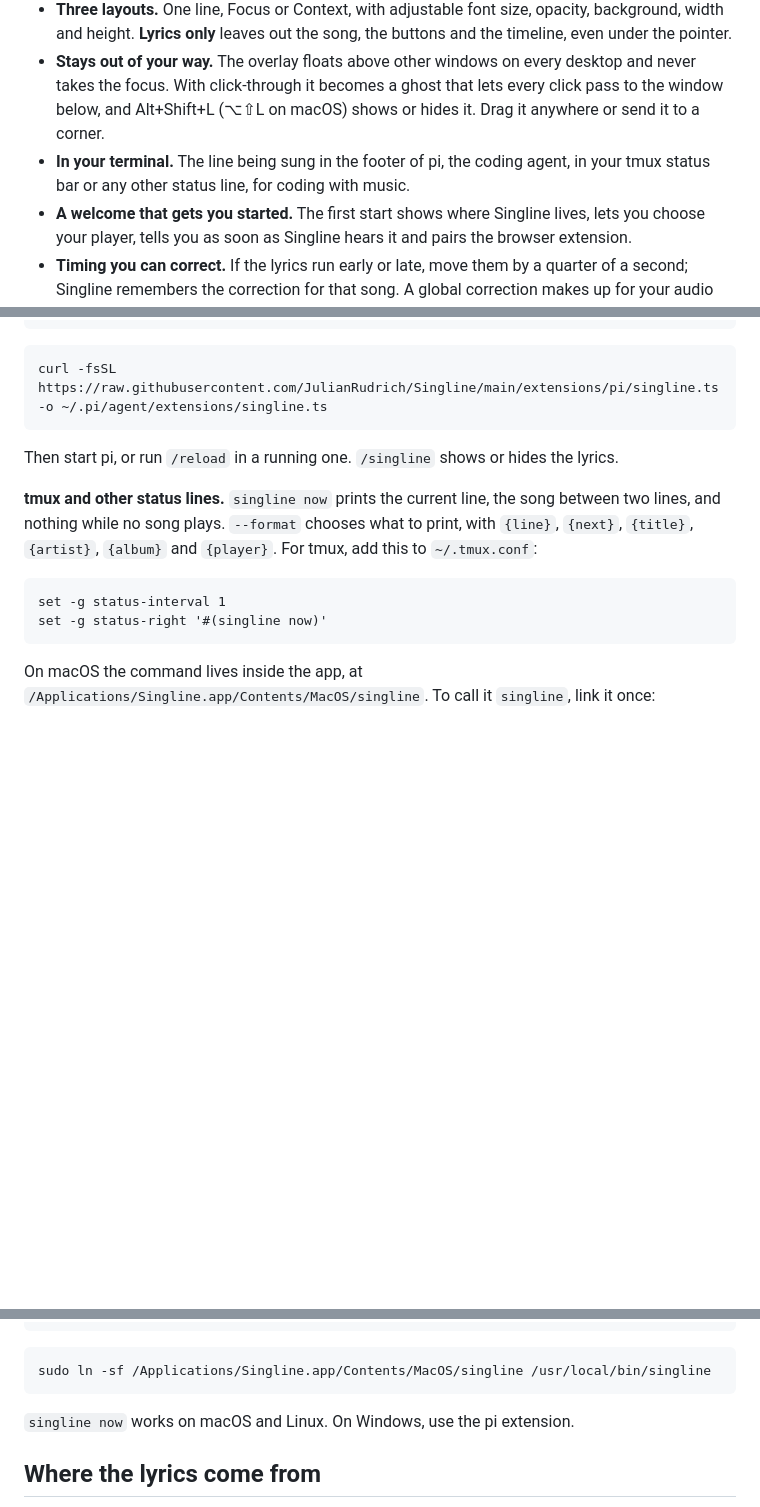
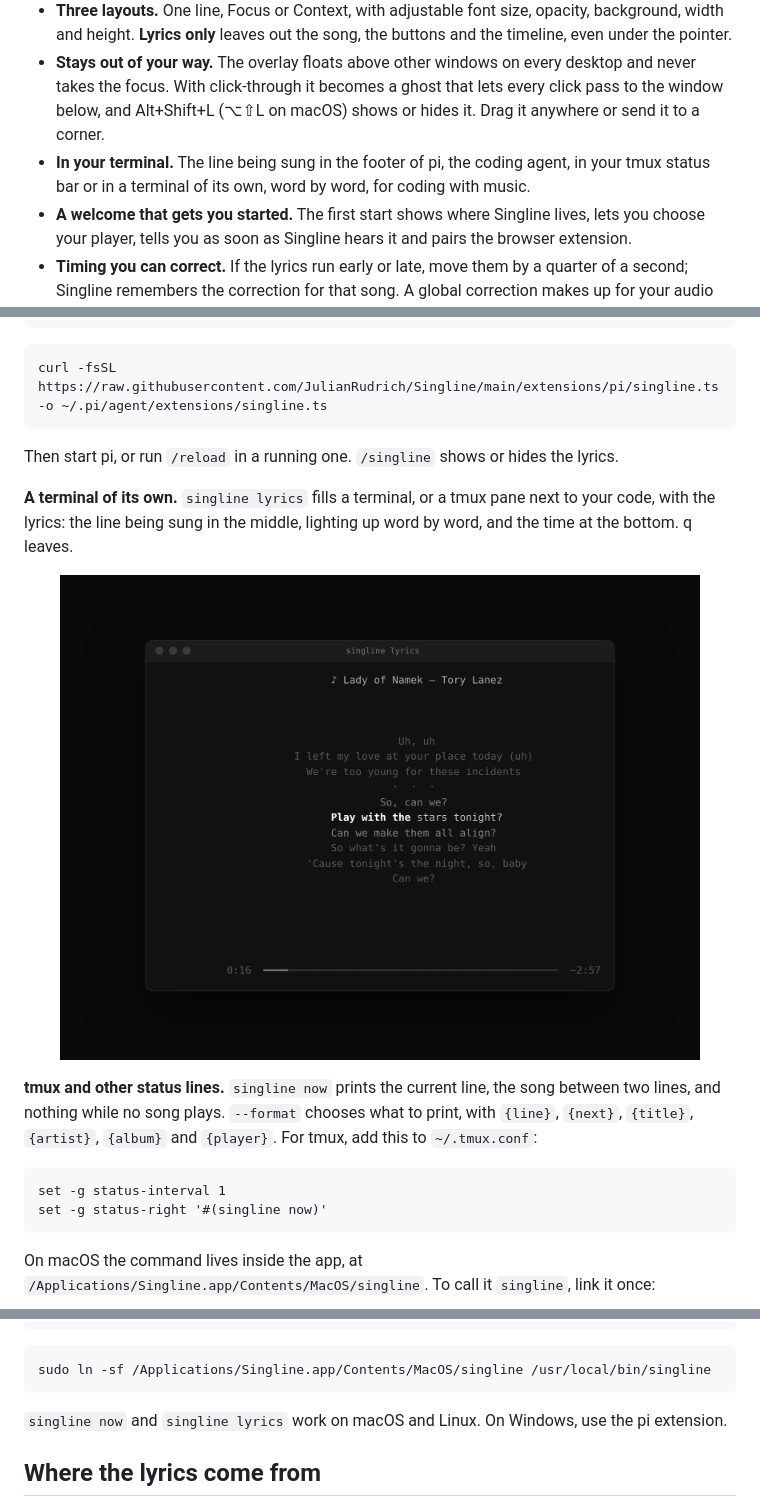
Before and after one commit to JulianRudrich/LyricsOverlay, a Markdown page: README.md, 3 parts joined by grey strips. GitHub-like rendering; pictures changed too: docs/images/terminal.png (added); blank space fills up the shorter version.

Commit message:
docs: show singline lyrics

````diff
--- a/README.md
+++ b/README.md
@@ -32,7 +32,7 @@ For Spotify, Apple Music, Amazon Music and YouTube Music, on Windows, macOS and
 - **Karaoke.** The lyrics fill a second screen or a TV, white on black: the current line lights up word by word, the next ones wait below it, breaks count down with three dots, and a long intro shows the cover, title and artist. Move the mouse for the controls.
 - **Three layouts.** One line, Focus or Context, with adjustable font size, opacity, background, width and height. **Lyrics only** leaves out the song, the buttons and the timeline, even under the pointer.
 - **Stays out of your way.** The overlay floats above other windows on every desktop and never takes the focus. With click-through it becomes a ghost that lets every click pass to the window below, and Alt+Shift+L (⌥⇧L on macOS) shows or hides it. Drag it anywhere or send it to a corner.
-- **In your terminal.** The line being sung in the footer of pi, the coding agent, in your tmux status bar or any other status line, for coding with music.
+- **In your terminal.** The line being sung in the footer of pi, the coding agent, in your tmux status bar or in a terminal of its own, word by word, for coding with music.
 - **A welcome that gets you started.** The first start shows where Singline lives, lets you choose your player, tells you as soon as Singline hears it and pairs the browser extension.
 - **Timing you can correct.** If the lyrics run early or late, move them by a quarter of a second; Singline remembers the correction for that song. A global correction makes up for your audio setup, for example Bluetooth headphones.
 - **Finds the right version.** Exact matches first, then a search that prefers the same album and versions with word timing. Plain lyrics are spread over the song and marked *~ not synced*; instrumentals are recognised.
@@ -164,6 +164,10 @@ curl -fsSL https://raw.githubusercontent.com/JulianRudrich/Singline/main/extensi
 
 Then start pi, or run `/reload` in a running one. `/singline` shows or hides the lyrics.
 
+**A terminal of its own.** `singline lyrics` fills a terminal, or a tmux pane next to your code, with the lyrics: the line being sung in the middle, lighting up word by word, and the time at the bottom. q leaves.
+
+<p align="center"><img src="docs/images/terminal.png" width="640" alt="singline lyrics in a terminal: Lady of Namek by Tory Lanez at the top, the current line Play with the stars tonight? in the middle with its sung words bright, the lines around it dimmer, and a time bar at the bottom"></p>
+
 **tmux and other status lines.** `singline now` prints the current line, the song between two lines, and nothing while no song plays. `--format` chooses what to print, with `{line}`, `{next}`, `{title}`, `{artist}`, `{album}` and `{player}`. For tmux, add this to `~/.tmux.conf`:
 
 ```tmux
@@ -181,7 +185,7 @@ sudo mkdir -p /usr/local/bin
 sudo ln -sf /Applications/Singline.app/Contents/MacOS/singline /usr/local/bin/singline
 ```
 
-`singline now` works on macOS and Linux. On Windows, use the pi extension.
+`singline now` and `singline lyrics` work on macOS and Linux. On Windows, use the pi extension.
 
 ## Where the lyrics come from
 
````
Also changed, not shown: docs/PARITY.md (+1 -1 lines), docs/TESTING.md (+1 -1 lines).
